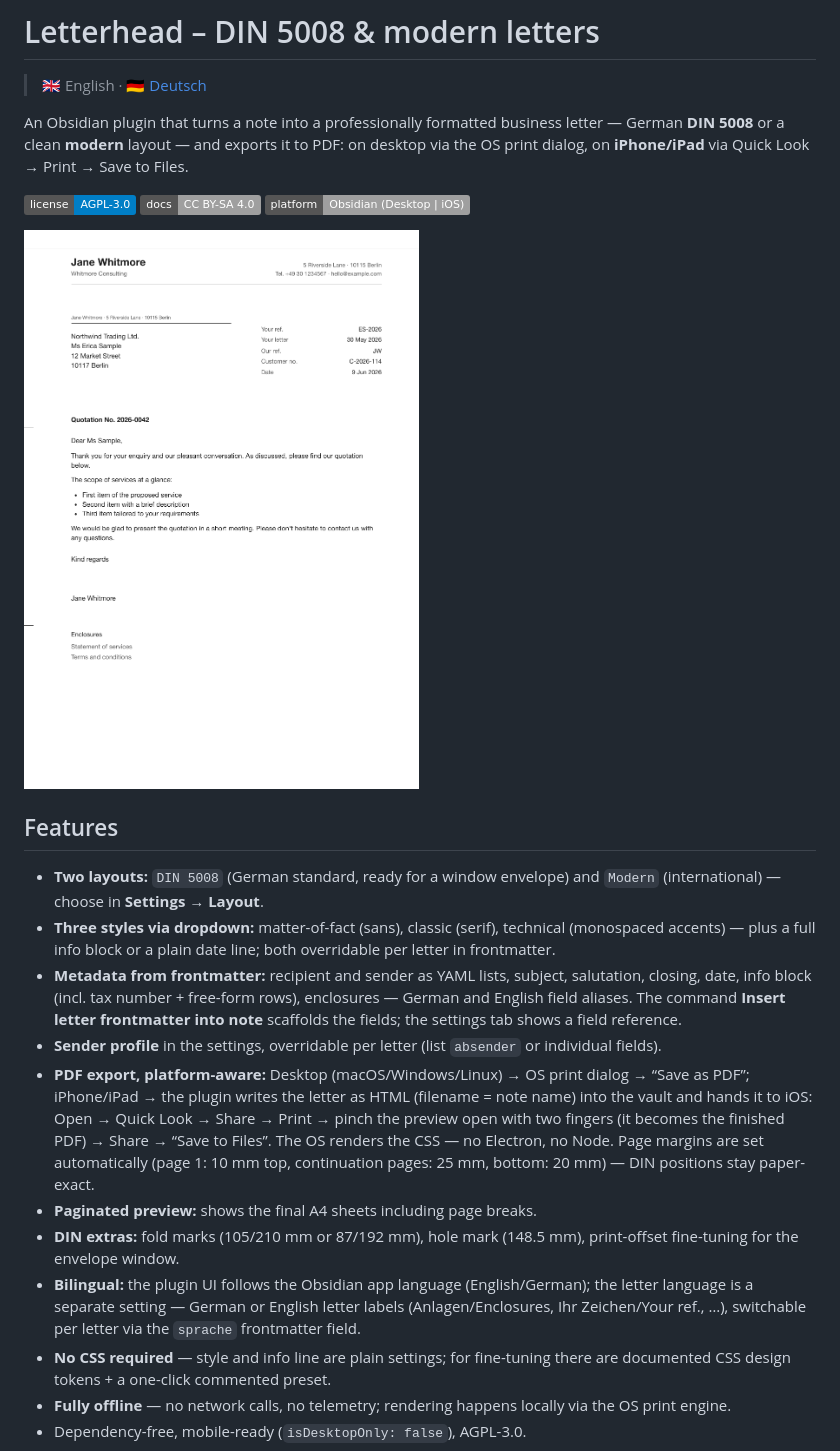
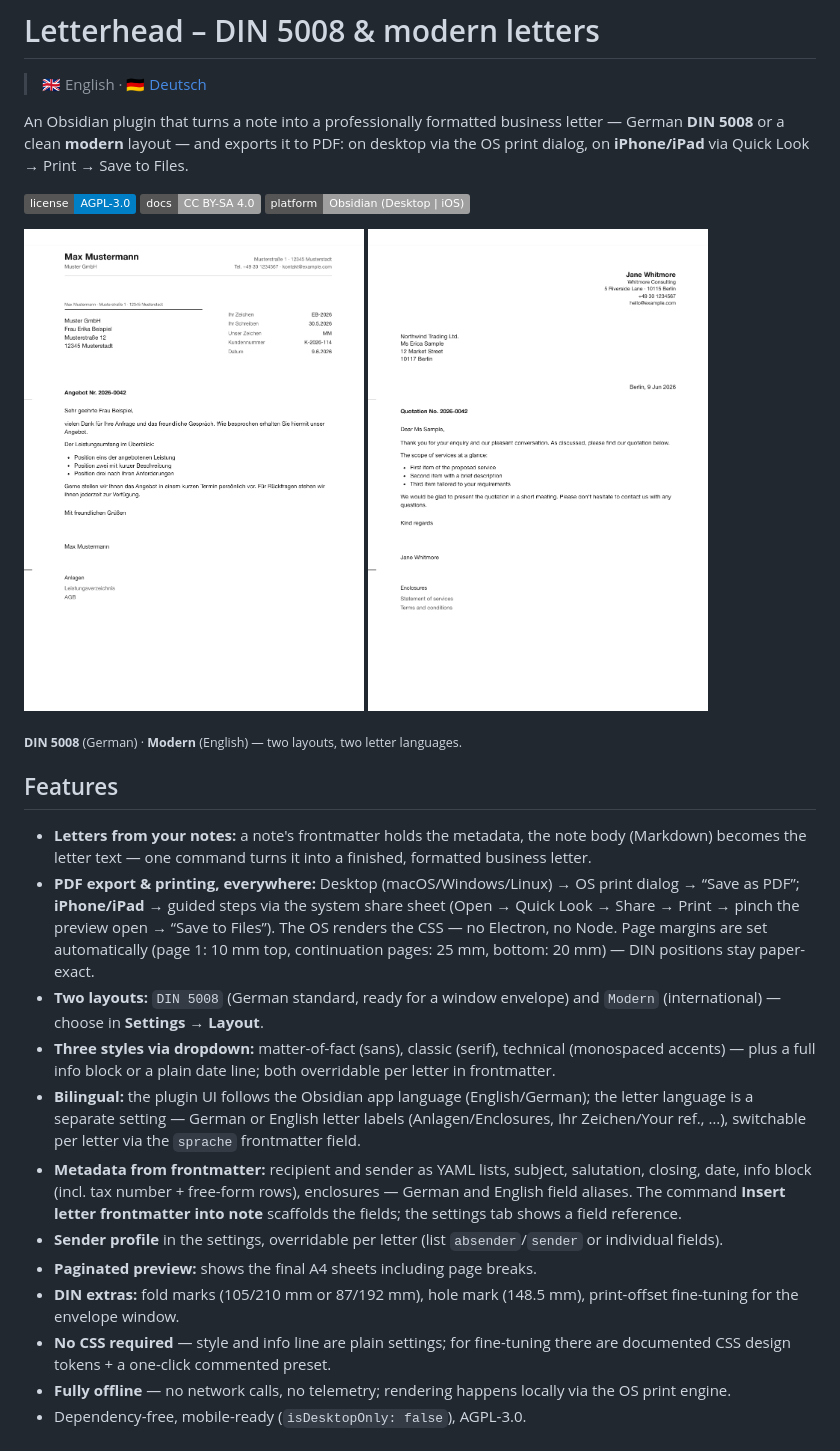
Before and after one commit to johannes-kaindl/obsidian-letterhead, a Markdown page: README.md, the part around the change. Rendered like a GitHub page; pictures changed too: docs/images/hero-din-de.png (added), docs/images/hero-modern-en.png (added), docs/images/hero.png (deleted); badges without logos.

```diff
--- a/README.md
+++ b/README.md
@@ -8,19 +8,25 @@ An Obsidian plugin that turns a note into a professionally formatted business le
 [![Docs: CC BY-SA 4.0](https://img.shields.io/badge/docs-CC%20BY--SA%204.0-lightgrey.svg)](LICENSE-DOCS)
 ![Platform](https://img.shields.io/badge/platform-Obsidian%20(Desktop%20%7C%20iOS)-lightgrey)
 
-<img src="docs/images/hero.png" alt="Letterhead — a DIN 5008 business letter rendered by the plugin" width="420">
+<p>
+  <img src="docs/images/hero-din-de.png" alt="DIN 5008 business letter (German)" width="340">
+  <img src="docs/images/hero-modern-en.png" alt="Modern business letter (English)" width="340">
+</p>
+
+<sub><b>DIN 5008</b> (German) · <b>Modern</b> (English) — two layouts, two letter languages.</sub>
 
 
 ## Features
 
+- **Letters from your notes:** a note's frontmatter holds the metadata, the note body (Markdown) becomes the letter text — one command turns it into a finished, formatted business letter.
+- **PDF export & printing, everywhere:** Desktop (macOS/Windows/Linux) → OS print dialog → “Save as PDF”; **iPhone/iPad** → guided steps via the system share sheet (Open → Quick Look → Share → Print → pinch the preview open → “Save to Files”). The OS renders the CSS — no Electron, no Node. Page margins are set automatically (page 1: 10 mm top, continuation pages: 25 mm, bottom: 20 mm) — DIN positions stay paper-exact.
 - **Two layouts:** `DIN 5008` (German standard, ready for a window envelope) and `Modern` (international) — choose in **Settings → Layout**.
 - **Three styles via dropdown:** matter-of-fact (sans), classic (serif), technical (monospaced accents) — plus a full info block or a plain date line; both overridable per letter in frontmatter.
+- **Bilingual:** the plugin UI follows the Obsidian app language (English/German); the letter language is a separate setting — German or English letter labels (Anlagen/Enclosures, Ihr Zeichen/Your ref., …), switchable per letter via the `sprache` frontmatter field.
 - **Metadata from frontmatter:** recipient and sender as YAML lists, subject, salutation, closing, date, info block (incl. tax number + free-form rows), enclosures — German and English field aliases. The command **Insert letter frontmatter into note** scaffolds the fields; the settings tab shows a field reference.
-- **Sender profile** in the settings, overridable per letter (list `absender` or individual fields).
-- **PDF export, platform-aware:** Desktop (macOS/Windows/Linux) → OS print dialog → “Save as PDF”; iPhone/iPad → the plugin writes the letter as HTML (filename = note name) into the vault and hands it to iOS: Open → Quick Look → Share → Print → pinch the preview open with two fingers (it becomes the finished PDF) → Share → “Save to Files”. The OS renders the CSS — no Electron, no Node. Page margins are set automatically (page 1: 10 mm top, continuation pages: 25 mm, bottom: 20 mm) — DIN positions stay paper-exact.
+- **Sender profile** in the settings, overridable per letter (list `absender`/`sender` or individual fields).
 - **Paginated preview:** shows the final A4 sheets including page breaks.
 - **DIN extras:** fold marks (105/210 mm or 87/192 mm), hole mark (148.5 mm), print-offset fine-tuning for the envelope window.
-- **Bilingual:** the plugin UI follows the Obsidian app language (English/German); the letter language is a separate setting — German or English letter labels (Anlagen/Enclosures, Ihr Zeichen/Your ref., …), switchable per letter via the `sprache` frontmatter field.
 - **No CSS required** — style and info line are plain settings; for fine-tuning there are documented CSS design tokens + a one-click commented preset.
 - **Fully offline** — no network calls, no telemetry; rendering happens locally via the OS print engine.
 - Dependency-free, mobile-ready (`isDesktopOnly: false`), AGPL-3.0.
```
Also changed, not shown: README.de.md (+9 -3 lines), 4 other files.
